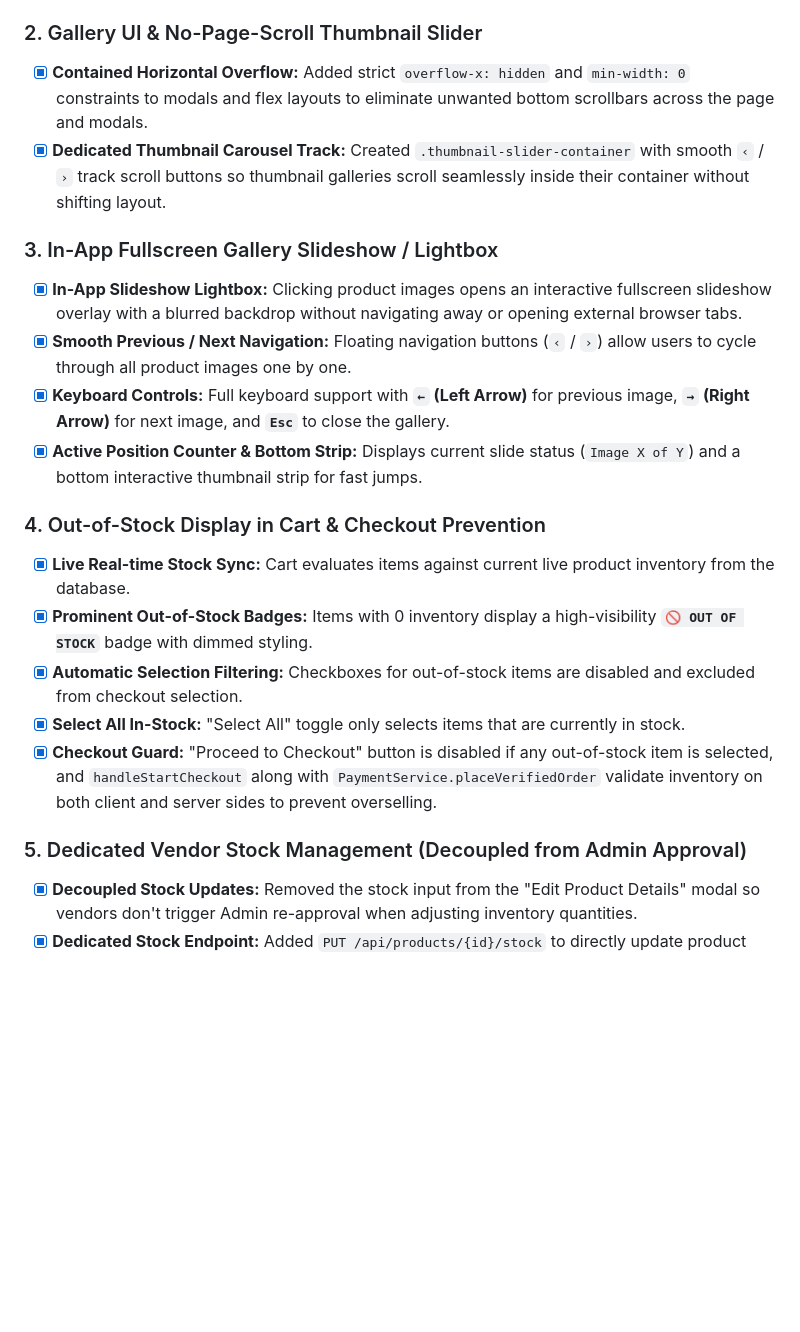
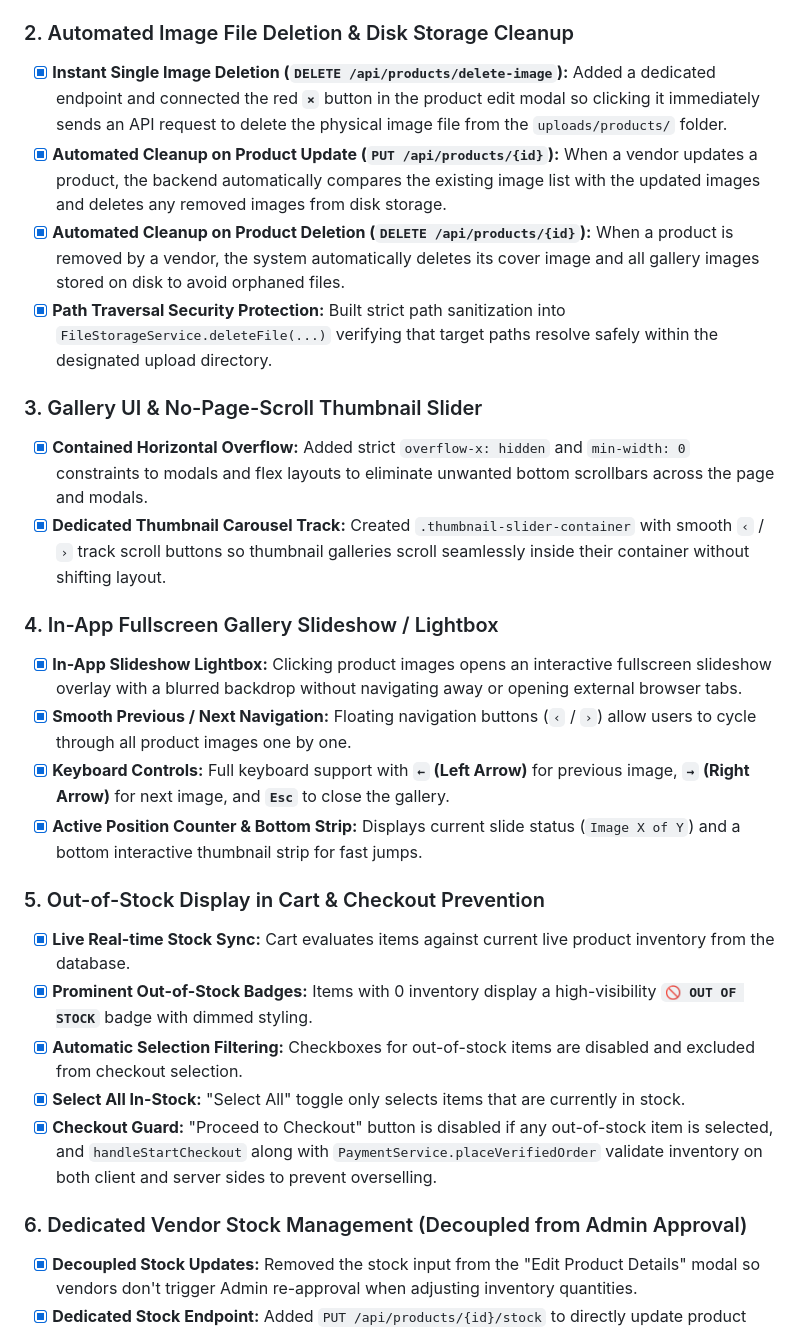
Before and after one commit to anirban0021/ShopStack--Enterprise-Multi-Vendor-E-Commerce-Platform, a Markdown page: README.md, the part around one of its changes. Drawn GitHub-style; blank space fills up the shorter version.

```diff
--- a/README.md
+++ b/README.md
@@ -748,24 +748,30 @@ This repository contains the implementation for **Day 6** of the ShopStack Enter
 - [x] **Automated Base64 Migration on Startup:** `initProducts()` automatically scans existing products on server boot, converts legacy Base64 images to physical disk files, and updates the database with lightweight URL paths.
 - [x] **Hibernate LazyInitializationException Resolution:** Configured `fetch = FetchType.EAGER` on `Product.images` and added `@Transactional` to `initProducts()`.
 
-### 2. Gallery UI & No-Page-Scroll Thumbnail Slider
+### 2. Automated Image File Deletion & Disk Storage Cleanup
+- [x] **Instant Single Image Deletion (`DELETE /api/products/delete-image`):** Added a dedicated endpoint and connected the red **`×`** button in the product edit modal so clicking it immediately sends an API request to delete the physical image file from the `uploads/products/` folder.
+- [x] **Automated Cleanup on Product Update (`PUT /api/products/{id}`):** When a vendor updates a product, the backend automatically compares the existing image list with the updated images and deletes any removed images from disk storage.
+- [x] **Automated Cleanup on Product Deletion (`DELETE /api/products/{id}`):** When a product is removed by a vendor, the system automatically deletes its cover image and all gallery images stored on disk to avoid orphaned files.
+- [x] **Path Traversal Security Protection:** Built strict path sanitization into `FileStorageService.deleteFile(...)` verifying that target paths resolve safely within the designated upload directory.
+
+### 3. Gallery UI & No-Page-Scroll Thumbnail Slider
 - [x] **Contained Horizontal Overflow:** Added strict `overflow-x: hidden` and `min-width: 0` constraints to modals and flex layouts to eliminate unwanted bottom scrollbars across the page and modals.
 - [x] **Dedicated Thumbnail Carousel Track:** Created `.thumbnail-slider-container` with smooth `‹` / `›` track scroll buttons so thumbnail galleries scroll seamlessly inside their container without shifting layout.
 
-### 3. In-App Fullscreen Gallery Slideshow / Lightbox
+### 4. In-App Fullscreen Gallery Slideshow / Lightbox
 - [x] **In-App Slideshow Lightbox:** Clicking product images opens an interactive fullscreen slideshow overlay with a blurred backdrop without navigating away or opening external browser tabs.
 - [x] **Smooth Previous / Next Navigation:** Floating navigation buttons (`‹` / `›`) allow users to cycle through all product images one by one.
 - [x] **Keyboard Controls:** Full keyboard support with **`←` (Left Arrow)** for previous image, **`→` (Right Arrow)** for next image, and **`Esc`** to close the gallery.
 - [x] **Active Position Counter & Bottom Strip:** Displays current slide status (`Image X of Y`) and a bottom interactive thumbnail strip for fast jumps.
 
-### 4. Out-of-Stock Display in Cart & Checkout Prevention
+### 5. Out-of-Stock Display in Cart & Checkout Prevention
 - [x] **Live Real-time Stock Sync:** Cart evaluates items against current live product inventory from the database.
 - [x] **Prominent Out-of-Stock Badges:** Items with 0 inventory display a high-visibility **`🚫 OUT OF STOCK`** badge with dimmed styling.
 - [x] **Automatic Selection Filtering:** Checkboxes for out-of-stock items are disabled and excluded from checkout selection.
 - [x] **Select All In-Stock:** "Select All" toggle only selects items that are currently in stock.
 - [x] **Checkout Guard:** "Proceed to Checkout" button is disabled if any out-of-stock item is selected, and `handleStartCheckout` along with `PaymentService.placeVerifiedOrder` validate inventory on both client and server sides to prevent overselling.
 
-### 5. Dedicated Vendor Stock Management (Decoupled from Admin Approval)
+### 6. Dedicated Vendor Stock Management (Decoupled from Admin Approval)
 - [x] **Decoupled Stock Updates:** Removed the stock input from the "Edit Product Details" modal so vendors don't trigger Admin re-approval when adjusting inventory quantities.
 - [x] **Dedicated Stock Endpoint:** Added `PUT /api/products/{id}/stock` to directly update product inventory in the database while retaining its active `APPROVED` status.
 - [x] **Quick Stock Management Modal:** Added a dedicated **"Stock"** action button in the vendor product table that opens a fast inventory modal with direct inputs and presets (`Set 0 / Out of Stock`, `+10`, `+50`, `+100`).
```
Also changed, not shown: other parts of README.md (+13 -9 lines).
